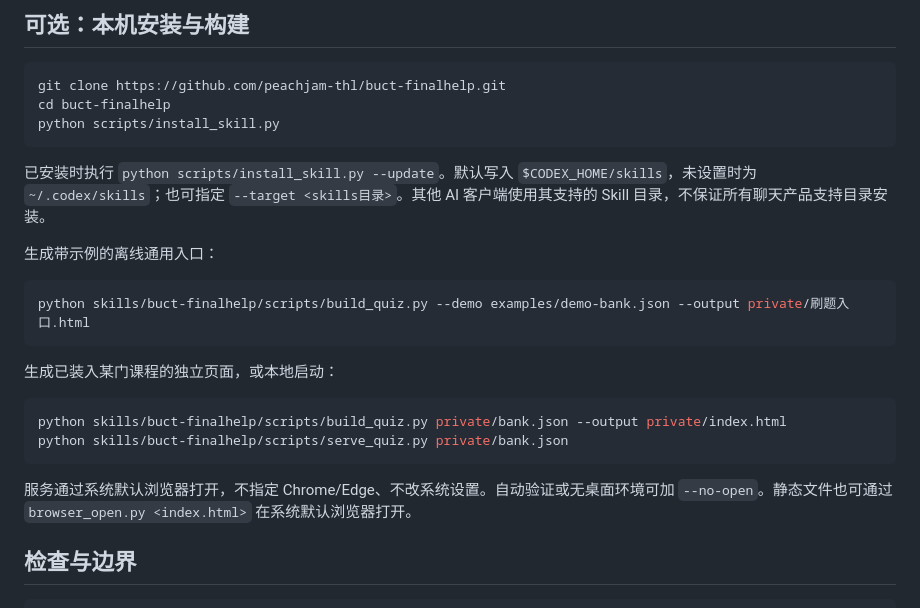
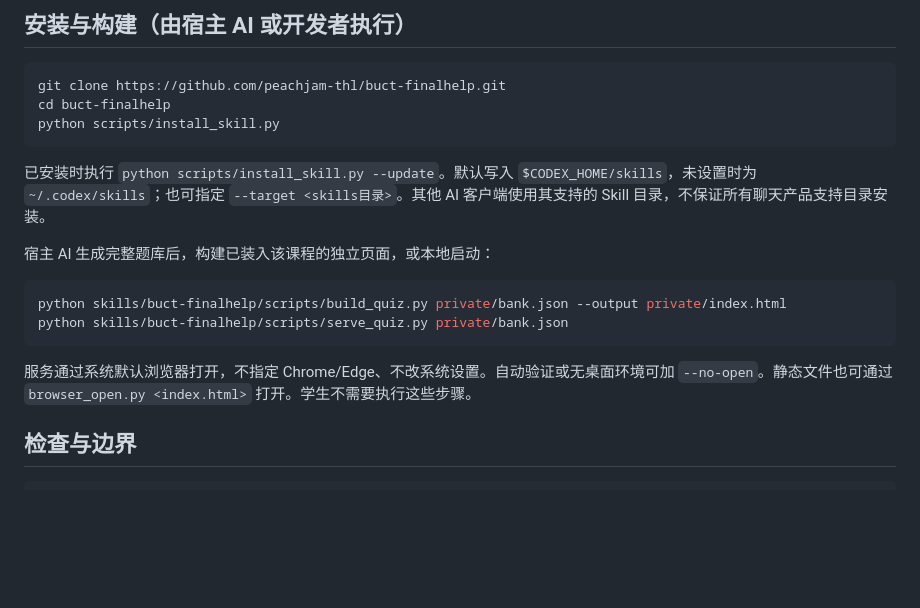
Before and after one commit to peachjam-thl/buct-finalhelp, a Markdown page: README.md, the part around one of its changes. Drawn GitHub-style; blank space fills up the shorter version.

````diff
--- a/README.md
+++ b/README.md
@@ -49,5 +47,5 @@ Skill 还会生成 `analysis.md`，记录真实读取范围和“知识点—资
 
-## 可选：本机安装与构建
+## 安装与构建（由宿主 AI 或开发者执行）
 
 ```sh
 git clone https://github.com/peachjam-thl/buct-finalhelp.git
@@ -57,20 +55,14 @@ python scripts/install_skill.py
 
 已安装时执行 `python scripts/install_skill.py --update`。默认写入 `$CODEX_HOME/skills`，未设置时为 `~/.codex/skills`；也可指定 `--target <skills目录>`。其他 AI 客户端使用其支持的 Skill 目录，不保证所有聊天产品支持目录安装。
 
-生成带示例的离线通用入口：
-
-```sh
-python skills/buct-finalhelp/scripts/build_quiz.py --demo examples/demo-bank.json --output private/刷题入口.html
-```
-
-生成已装入某门课程的独立页面，或本地启动：
+宿主 AI 生成完整题库后，构建已装入该课程的独立页面，或本地启动：
 
 ```sh
 python skills/buct-finalhelp/scripts/build_quiz.py private/bank.json --output private/index.html
 python skills/buct-finalhelp/scripts/serve_quiz.py private/bank.json
 ```
 
-服务通过系统默认浏览器打开，不指定 Chrome/Edge、不改系统设置。自动验证或无桌面环境可加 `--no-open`。静态文件也可通过 `browser_open.py <index.html>` 在系统默认浏览器打开。
+服务通过系统默认浏览器打开，不指定 Chrome/Edge、不改系统设置。自动验证或无桌面环境可加 `--no-open`。静态文件也可通过 `browser_open.py <index.html>` 打开。学生不需要执行这些步骤。
 
 ## 检查与边界
 
````
Also changed, not shown: other parts of README.md (+17 -19 lines), QA.md (+10 -1 lines), skills/buct-finalhelp/SKILL.md (+9 -7 lines), docs/preview.jpg, 14 other files.
